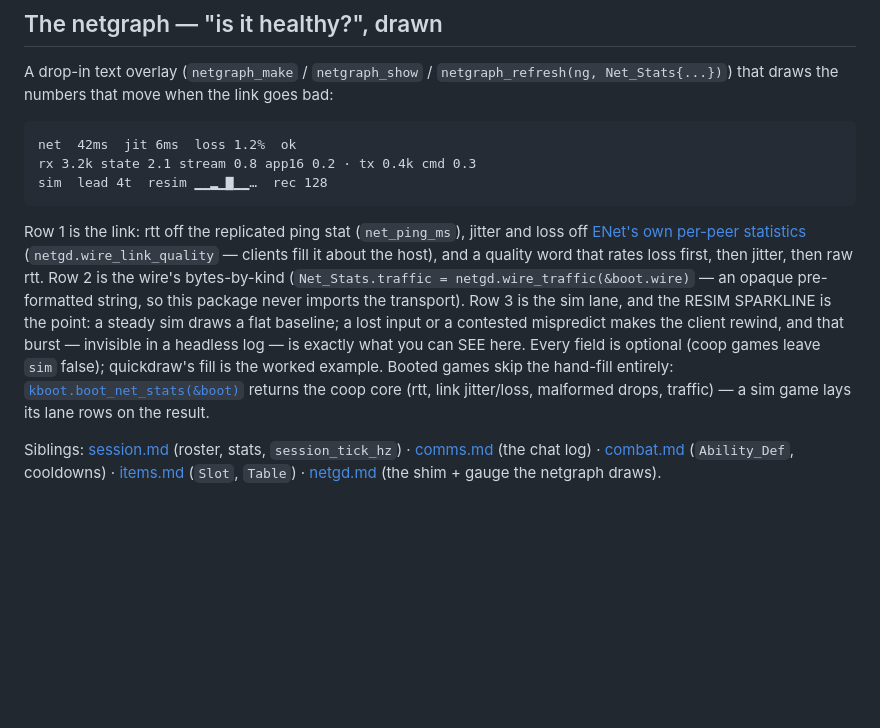
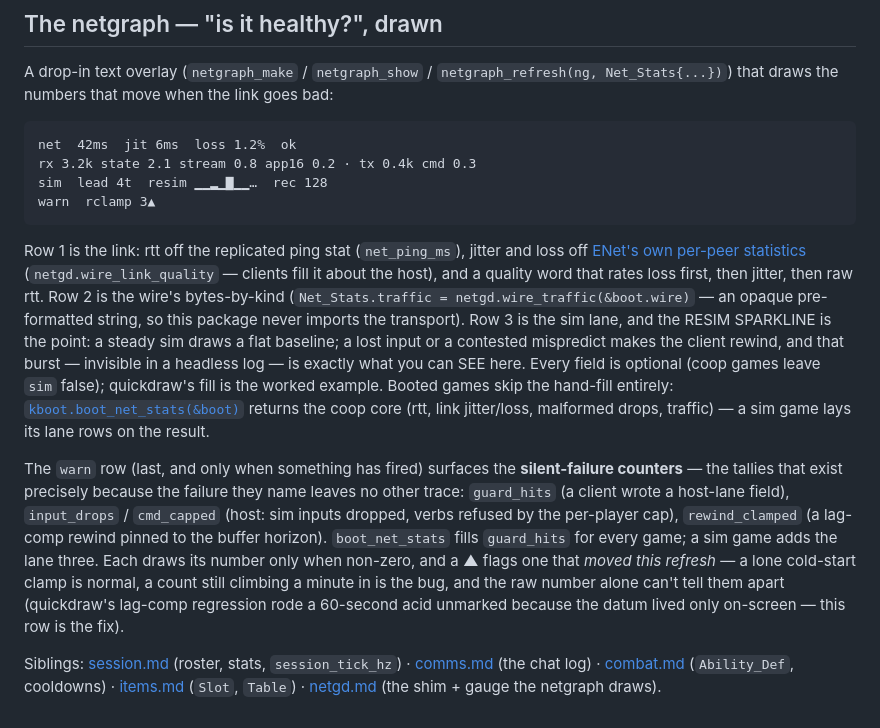
Before and after one commit to wlitwin/odin_godot, a Markdown page: docs/kit/ui.md, the part around the change. Drawn GitHub-style; blank space fills up the shorter version.

Commit message:
docs: the netgraph warn row and adaptive interp delay reach their pages
Two surfaces the last kit tranche missed:
- ui.md: the netgraph's `warn` row — the silent-failure counters
  (guard_hits / input_drops / cmd_capped / rewind_clamped) and the ▲ moving-flag
- session.md: Session_Config gains interp_adapt / interp_delay_max in the listing

Co-Authored-By: Claude Opus 4.8 (1M context) <noreply@anthropic.com>

````diff
--- a/docs/kit/ui.md
+++ b/docs/kit/ui.md
@@ -224,6 +224,7 @@ the link goes bad:
 net  42ms  jit 6ms  loss 1.2%  ok
 rx 3.2k state 2.1 stream 0.8 app16 0.2 · tx 0.4k cmd 0.3
 sim  lead 4t  resim ▁▁▂▁▇▁▁…  rec 128
+warn  rclamp 3▲
 ```
 
 Row 1 is the link: rtt off the replicated ping stat (`net_ping_ms`), jitter
@@ -241,6 +242,18 @@ hand-fill entirely: [`kboot.boot_net_stats(&boot)`](boot.md) returns the coop
 core (rtt, link jitter/loss, malformed drops, traffic) — a sim game lays its
 lane rows on the result.
 
+The `warn` row (last, and only when something has fired) surfaces the
+**silent-failure counters** — the tallies that exist precisely because the
+failure they name leaves no other trace: `guard_hits` (a client wrote a
+host-lane field), `input_drops` / `cmd_capped` (host: sim inputs dropped, verbs
+refused by the per-player cap), `rewind_clamped` (a lag-comp rewind pinned to the
+buffer horizon). `boot_net_stats` fills `guard_hits` for every game; a sim game
+adds the lane three. Each draws its number only when non-zero, and a **▲** flags
+one that *moved this refresh* — a lone cold-start clamp is normal, a count still
+climbing a minute in is the bug, and the raw number alone can't tell them apart
+(quickdraw's lag-comp regression rode a 60-second acid unmarked because the datum
+lived only on-screen — this row is the fix).
+
 Siblings: [session.md](session.md) (roster, stats, `session_tick_hz`) ·
 [comms.md](comms.md) (the chat log) · [combat.md](combat.md) (`Ability_Def`, cooldowns) ·
 [items.md](items.md) (`Slot`, `Table`) · [netgd.md](netgd.md) (the shim + gauge the
````
Also changed, not shown: docs/kit/session.md (+2 -0 lines).
